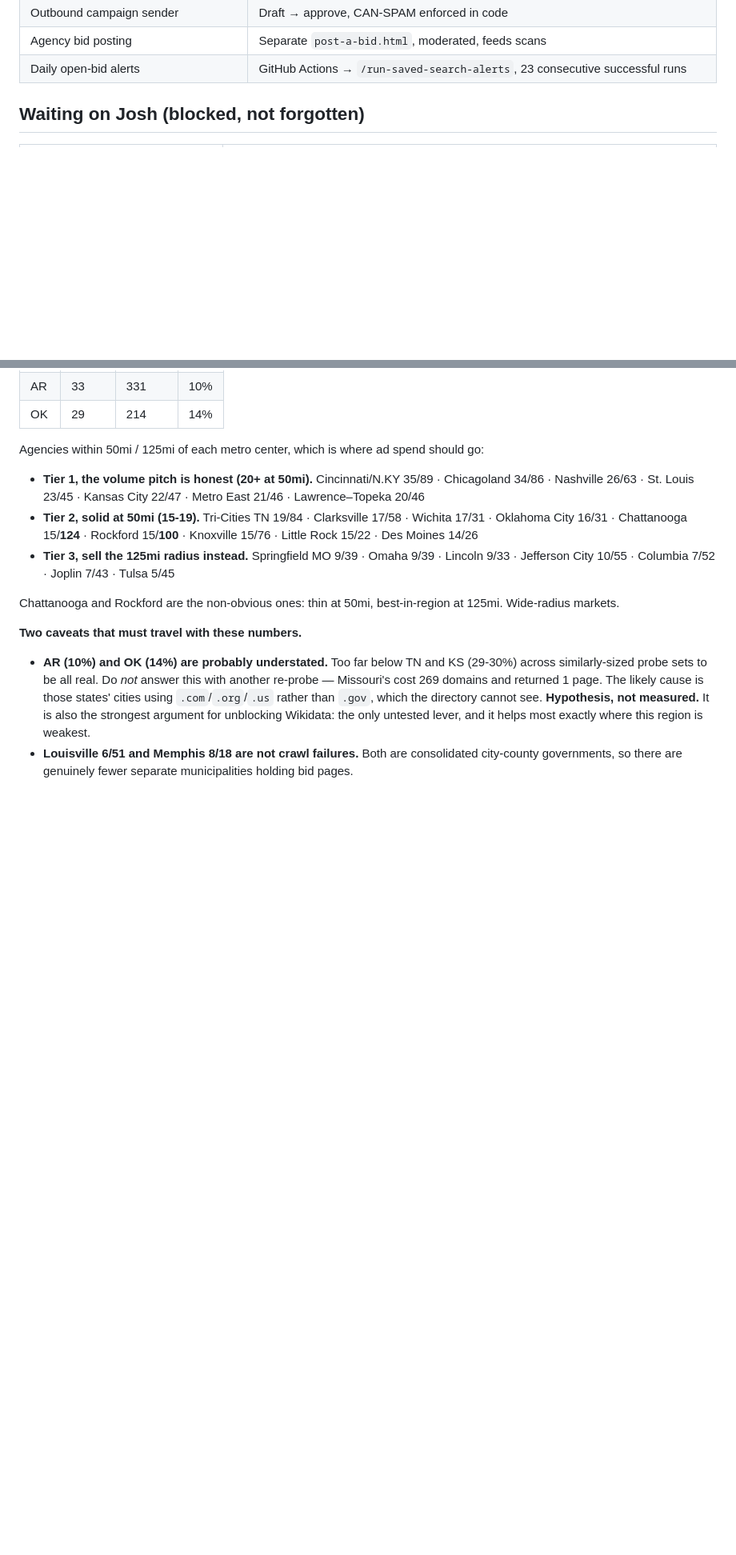
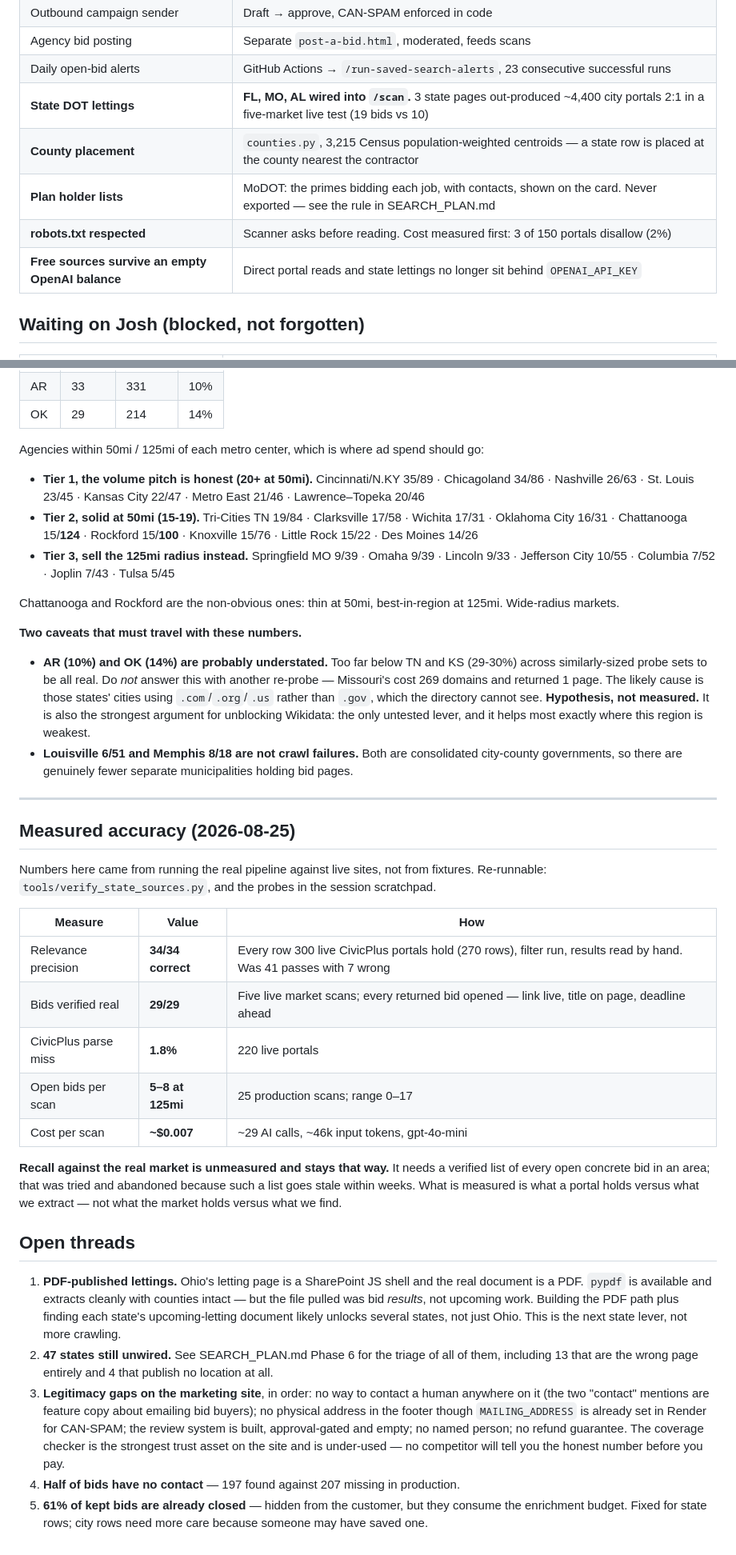
Before and after one commit to slappduck/bid-caller-pro, a Markdown page: STATUS.md, 2 parts joined by grey strips. Shown at 80% size. Rendered like a GitHub page; blank space fills up the shorter version.

Commit message:
Record measured accuracy and the open threads
Numbers from running the real pipeline against live sites: precision 34/34 on
a 270-row live sample, 29/29 returned bids verified real by opening each one,
1.8% parse miss, 5-8 open bids per 125mi scan, ~$0.007 per scan.

Recall against the real market is recorded as unmeasured, with the reason,
rather than estimated.

Open threads written down so they are not rediscovered: PDF-published
lettings as the next state lever, the 47 remaining states, the marketing
site's missing contact route, the contact-rate gap, and the closed-bid share.

```diff
--- a/STATUS.md
+++ b/STATUS.md
@@ -31,6 +31,11 @@ someone has seen it work — not when the code is written.
 | Outbound campaign sender | Draft → approve, CAN-SPAM enforced in code |
 | Agency bid posting | Separate `post-a-bid.html`, moderated, feeds scans |
 | Daily open-bid alerts | GitHub Actions → `/run-saved-search-alerts`, 23 consecutive successful runs |
+| **State DOT lettings** | **FL, MO, AL wired into `/scan`.** 3 state pages out-produced ~4,400 city portals 2:1 in a five-market live test (19 bids vs 10) |
+| **County placement** | `counties.py`, 3,215 Census population-weighted centroids — a state row is placed at the county nearest the contractor |
+| **Plan holder lists** | MoDOT: the primes bidding each job, with contacts, shown on the card. Never exported — see the rule in SEARCH_PLAN.md |
+| **robots.txt respected** | Scanner asks before reading. Cost measured first: 3 of 150 portals disallow (2%) |
+| **Free sources survive an empty OpenAI balance** | Direct portal reads and state lettings no longer sit behind `OPENAI_API_KEY` |
 
 ## Waiting on Josh (blocked, not forgotten)
 
@@ -135,3 +140,50 @@ at 125mi. Wide-radius markets.
 - **Louisville 6/51 and Memphis 8/18 are not crawl failures.** Both are
   consolidated city-county governments, so there are genuinely fewer separate
   municipalities holding bid pages.
+
+
+---
+
+## Measured accuracy (2026-08-25)
+
+Numbers here came from running the real pipeline against live sites, not from
+fixtures. Re-runnable: `tools/verify_state_sources.py`, and the probes in the
+session scratchpad.
+
+| Measure | Value | How |
+|---|---|---|
+| Relevance precision | **34/34 correct** | Every row 300 live CivicPlus portals hold (270 rows), filter run, results read by hand. Was 41 passes with 7 wrong |
+| Bids verified real | **29/29** | Five live market scans; every returned bid opened — link live, title on page, deadline ahead |
+| CivicPlus parse miss | **1.8%** | 220 live portals |
+| Open bids per scan | **5–8 at 125mi** | 25 production scans; range 0–17 |
+| Cost per scan | **~$0.007** | ~29 AI calls, ~46k input tokens, gpt-4o-mini |
+
+**Recall against the real market is unmeasured and stays that way.** It needs a
+verified list of every open concrete bid in an area; that was tried and
+abandoned because such a list goes stale within weeks. What is measured is
+what a portal holds versus what we extract — not what the market holds versus
+what we find.
+
+## Open threads
+
+1. **PDF-published lettings.** Ohio's letting page is a SharePoint JS shell and
+   the real document is a PDF. `pypdf` is available and extracts cleanly with
+   counties intact — but the file pulled was bid *results*, not upcoming work.
+   Building the PDF path plus finding each state's upcoming-letting document
+   likely unlocks several states, not just Ohio. This is the next state lever,
+   not more crawling.
+2. **47 states still unwired.** See SEARCH_PLAN.md Phase 6 for the triage of
+   all of them, including 13 that are the wrong page entirely and 4 that
+   publish no location at all.
+3. **Legitimacy gaps on the marketing site**, in order: no way to contact a
+   human anywhere on it (the two "contact" mentions are feature copy about
+   emailing bid buyers); no physical address in the footer though
+   `MAILING_ADDRESS` is already set in Render for CAN-SPAM; the review system
+   is built, approval-gated and empty; no named person; no refund guarantee.
+   The coverage checker is the strongest trust asset on the site and is
+   under-used — no competitor will tell you the honest number before you pay.
+4. **Half of bids have no contact** — 197 found against 207 missing in
+   production.
+5. **61% of kept bids are already closed** — hidden from the customer, but
+   they consume the enrichment budget. Fixed for state rows; city rows need
+   more care because someone may have saved one.
```
